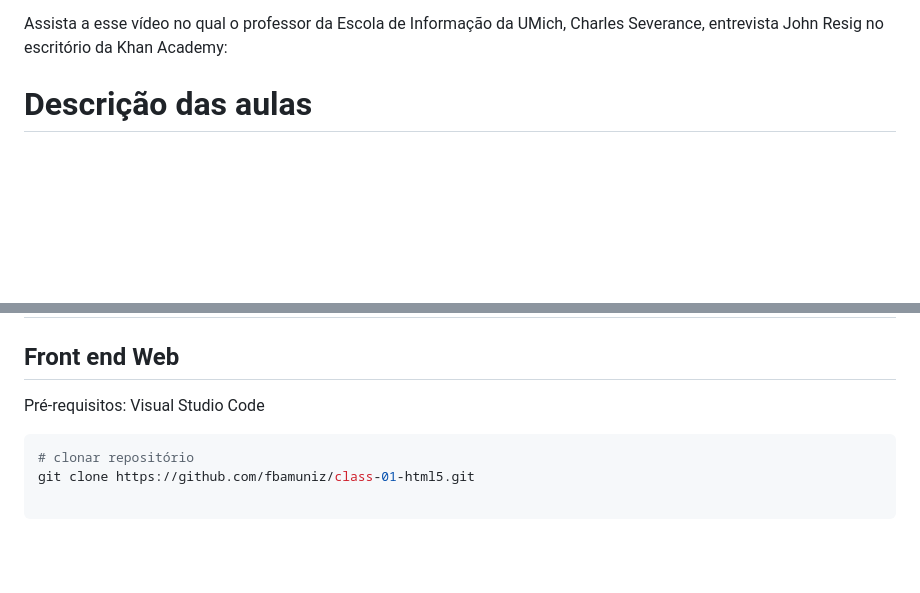
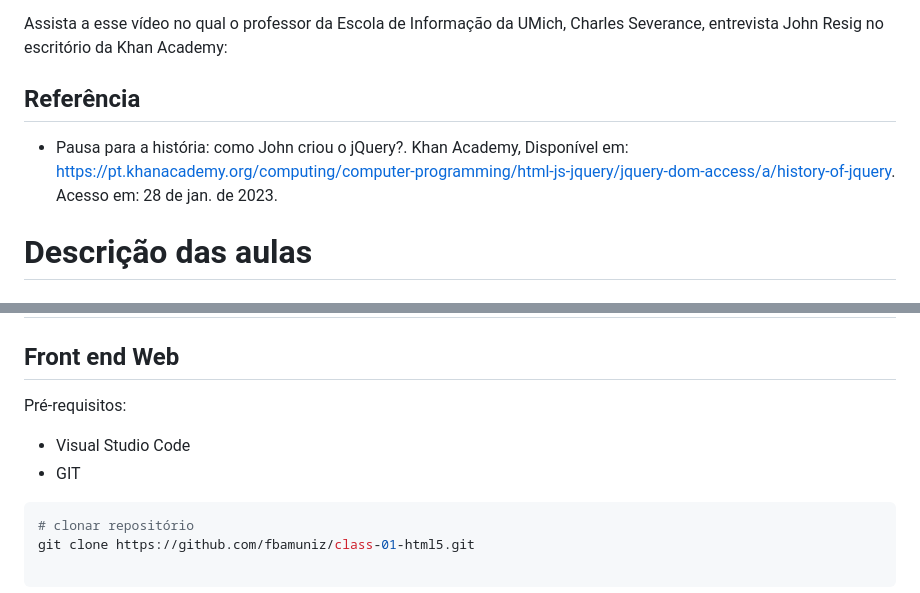
Before and after one commit to fbamuniz/class-01-html5, a Markdown page: README.md, 2 parts joined by grey strips. GitHub-like rendering; blank space fills up the shorter version.

````diff
--- a/README.md
+++ b/README.md
@@ -45,6 +45,12 @@ $('.teste')
 Muitos desenvolvedores Web amaram a simplicidade e o poder do jQuery, e a biblioteca de John logo ficou popular. Hoje, jQuery é a biblioteca JavaScript mais popular e é mantida pela Fundação jQuery, formada por uma grande equipe de voluntários. Quer saber mais sobre por que John inventou o jQuery e como essa biblioteca se transformou em um sucesso com centenas de contribuidores e milhares de desenvolvedores?
 
 Assista a esse vídeo no qual o professor da Escola de Informação da UMich, Charles Severance, entrevista John Resig no escritório da Khan Academy:
+
+## Referência
+
+- Pausa para a história: como John criou o jQuery?. Khan Academy, Disponível em: <https://pt.khanacademy.org/computing/computer-programming/html-js-jquery/jquery-dom-access/a/history-of-jquery>. Acesso em: 28 de jan. de 2023.
+
+
 
 # Descrição das aulas
 ## Introdução
@@ -107,7 +113,9 @@ Assista a esse vídeo no qual o professor da Escola de Informação da UMich, Ch
 # Como executar o projeto
 
 ## Front end Web
-Pré-requisitos: Visual Studio Code
+Pré-requisitos:
+- Visual Studio Code
+- GIT
 
 ```bash
 # clonar repositório
````
